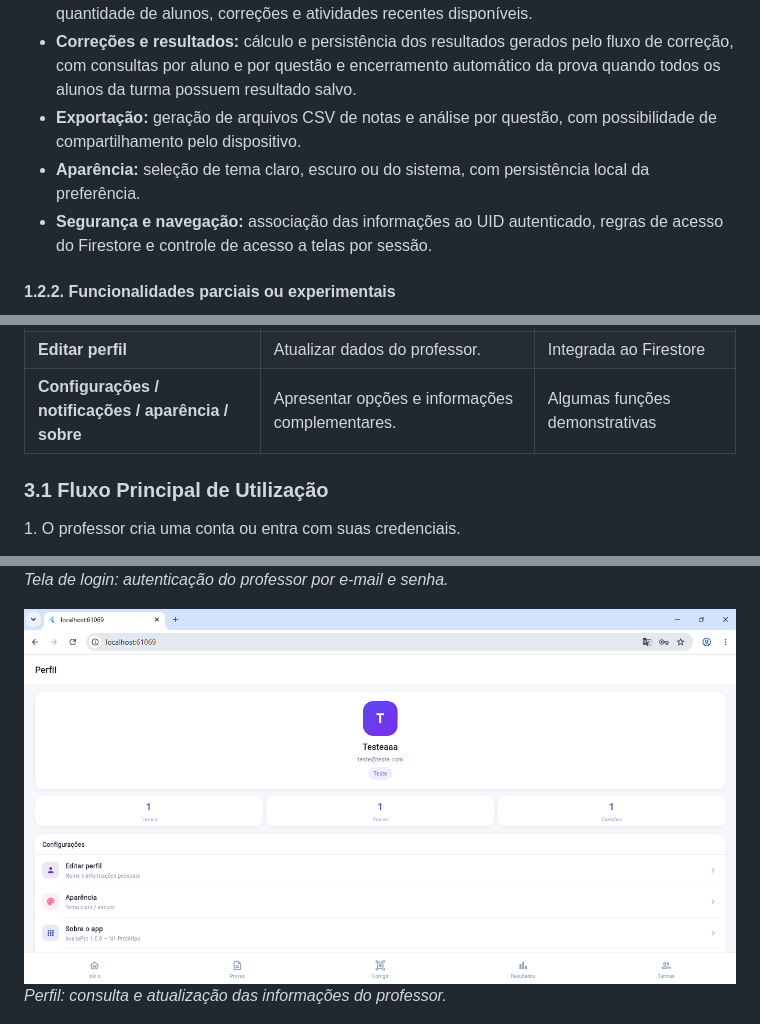
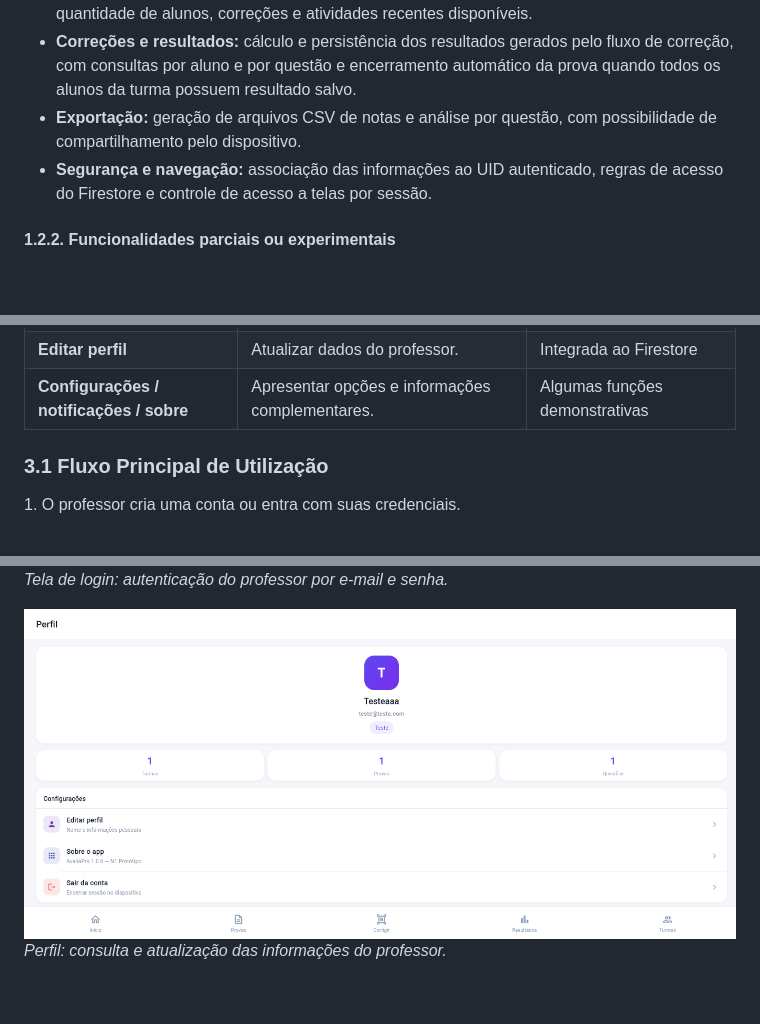
Before and after one commit to JoaoVitorWinter/prova_certa, a Markdown page: README.md, 3 parts joined by grey strips. GitHub-like rendering; pictures changed too: docs/screenshots/02-perfil.png; blank space fills up the shorter version.

Commit message:
retirado o modo escuro

```diff
--- a/README.md
+++ b/README.md
@@ -92,7 +92,6 @@ A finalidade é reduzir a dependência de registros manuais, melhorar a organiza
 - **Dashboard:** apresentação de informações associadas aos dados do professor, como quantidade de alunos, correções e atividades recentes disponíveis.
 - **Correções e resultados:** cálculo e persistência dos resultados gerados pelo fluxo de correção, com consultas por aluno e por questão e encerramento automático da prova quando todos os alunos da turma possuem resultado salvo.
 - **Exportação:** geração de arquivos CSV de notas e análise por questão, com possibilidade de compartilhamento pelo dispositivo.
-- **Aparência:** seleção de tema claro, escuro ou do sistema, com persistência local da preferência.
 - **Segurança e navegação:** associação das informações ao UID autenticado, regras de acesso do Firestore e controle de acesso a telas por sessão.
 
 #### 1.2.2. Funcionalidades parciais ou experimentais
@@ -197,7 +195,7 @@ Os requisitos a seguir descrevem as funções previstas para a aplicação e ind
 | **Exportação / compartilhamento** | Gerar e compartilhar arquivos CSV. | Funcional |
 | **Perfil** | Consultar informações do docente. | Integrada ao Firestore |
 | **Editar perfil** | Atualizar dados do professor. | Integrada ao Firestore |
-| **Configurações / notificações / aparência / sobre** | Apresentar opções e informações complementares. | Algumas funções demonstrativas |
+| **Configurações / notificações / sobre** | Apresentar opções e informações complementares. | Algumas funções demonstrativas |
 
 ### 3.1 Fluxo Principal de Utilização
 
```
Also changed, not shown: other parts of README.md (+0 -2 lines), 12 other files.
